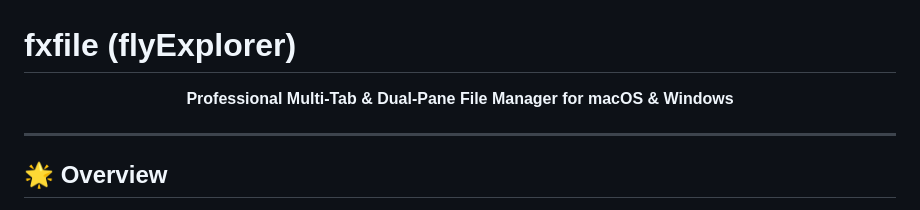
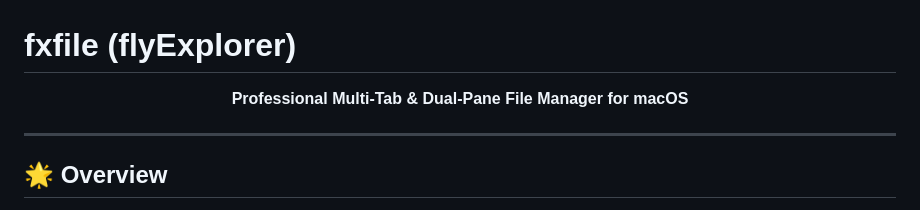
Before and after one commit to kimdongup/AboveDiff, a Markdown page: README.md, the part around the change. Drawn GitHub-style.

Commit message:
Update README to remove Windows mention

```diff
--- a/README.md
+++ b/README.md
@@ -1,7 +1,7 @@
 # fxfile (flyExplorer)
 
 <p align="center">
-  <b>Professional Multi-Tab & Dual-Pane File Manager for macOS & Windows</b>
+  <b>Professional Multi-Tab & Dual-Pane File Manager for macOS</b>
 </p>
 
 ---
```
